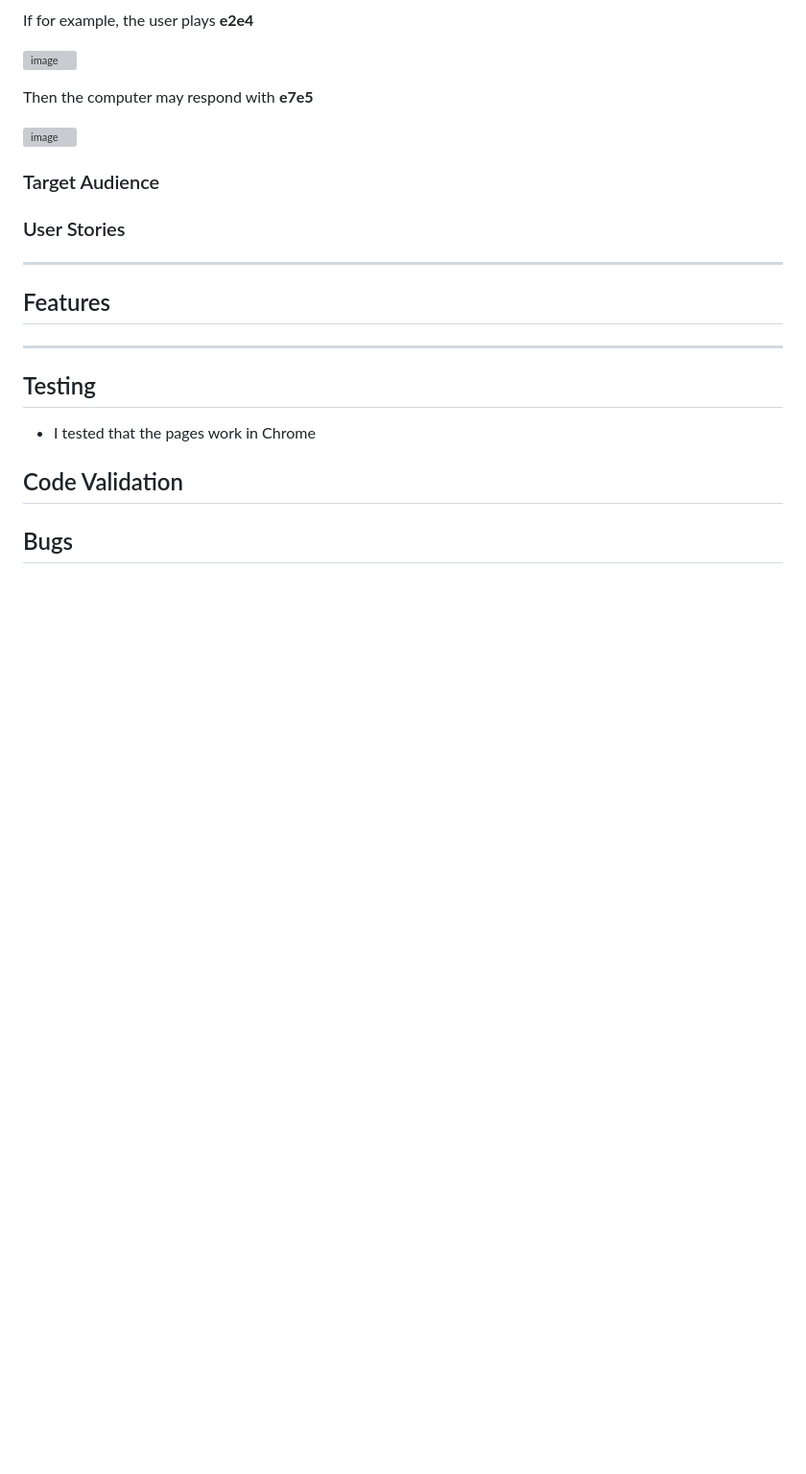
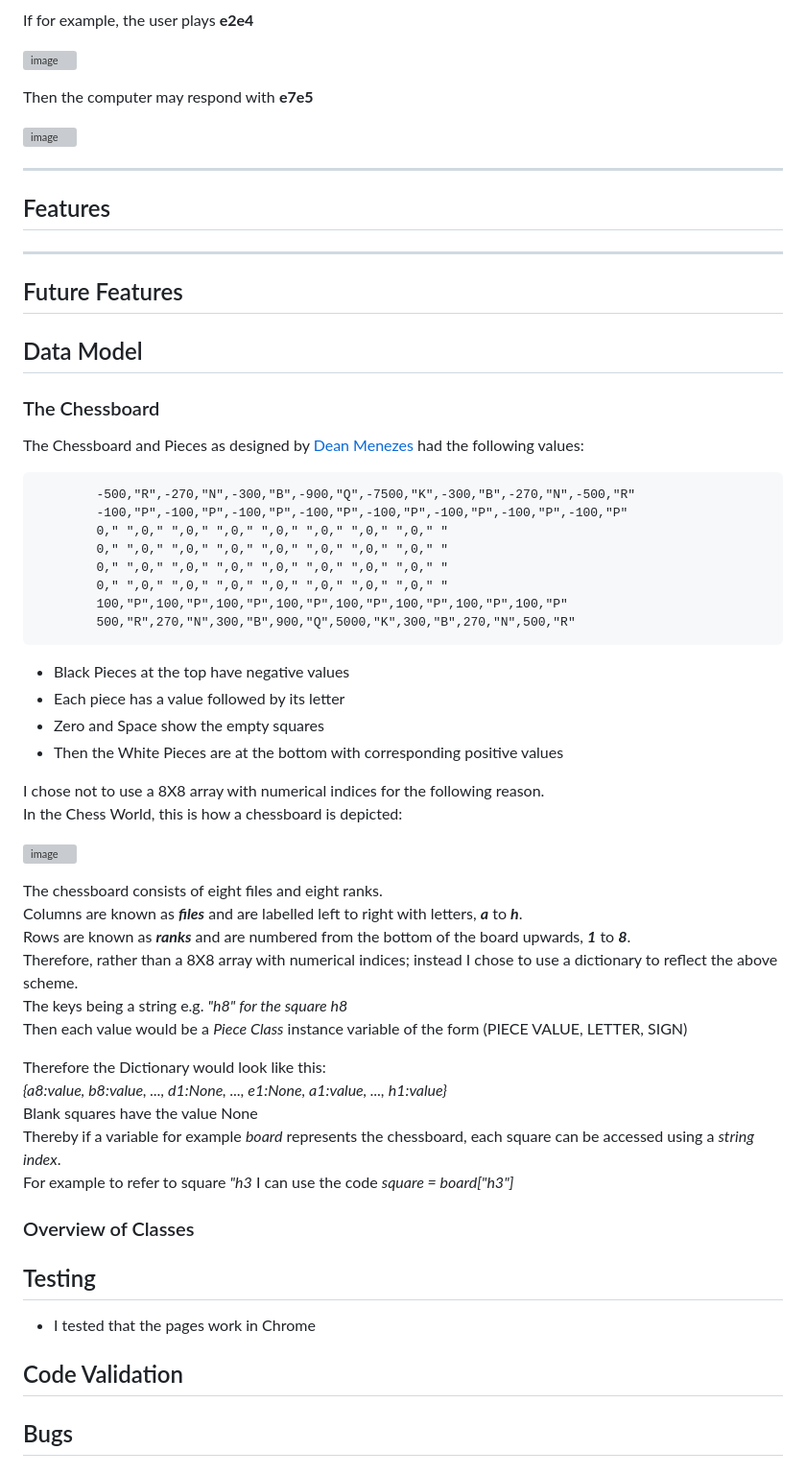
Before and after one commit to DelroyGayle/KoolAIChess, a Markdown page: README.md, the part around one of its changes. Shown at 96% size. Drawn GitHub-style; blank space fills up the shorter version; grey boxes are pictures that could not be loaded.

Commit message:
Update README.md - Describe rationale behind why the chessboard is a Python Dictionary

````diff
--- a/README.md
+++ b/README.md
@@ -39,15 +49,58 @@ Then the computer may respond with **e7e5**
 
 ![image](https://github.com/DelroyGayle/Kool-AI-Chess/assets/91061592/0aa858fb-a6d4-43c0-a15e-f9e5d03fea16)
 
-### Target Audience
-
-### User Stories
-
 ------
 
 ## Features
 
 ------
+
+## Future Features
+
+## Data Model
+
+### The Chessboard
+
+The Chessboard and Pieces as designed by [Dean Menezes](http://www.petesqbsite.com/sections/express/issue23/Tut_QB_Chess.txt) had the following values:
+```
+        -500,"R",-270,"N",-300,"B",-900,"Q",-7500,"K",-300,"B",-270,"N",-500,"R"
+        -100,"P",-100,"P",-100,"P",-100,"P",-100,"P",-100,"P",-100,"P",-100,"P"
+        0," ",0," ",0," ",0," ",0," ",0," ",0," ",0," "
+        0," ",0," ",0," ",0," ",0," ",0," ",0," ",0," "
+        0," ",0," ",0," ",0," ",0," ",0," ",0," ",0," "
+        0," ",0," ",0," ",0," ",0," ",0," ",0," ",0," "
+        100,"P",100,"P",100,"P",100,"P",100,"P",100,"P",100,"P",100,"P"
+        500,"R",270,"N",300,"B",900,"Q",5000,"K",300,"B",270,"N",500,"R"
+```
+
+* Black Pieces at the top have negative values
+* Each piece has a value followed by its letter
+* Zero and Space show the empty squares
+* Then the White Pieces are at the bottom with corresponding positive values
+
+I chose not to use a 8X8 array with numerical indices for the following reason.<br>
+In the Chess World, this is how a chessboard is depicted:
+
+![image](https://github.com/DelroyGayle/KoolAIChess/assets/91061592/4ab1187f-3d85-4d83-9eb4-1d4d3bed8224)
+
+The chessboard consists of eight files and eight ranks.<br>
+Columns are known as ***files*** and are labelled left to right with letters, ***a*** to ***h***.<br>
+Rows are known as ***ranks*** and are numbered from the bottom of the board upwards, ***1*** to ***8***.<br>
+Therefore, rather than a 8X8 array with numerical indices; instead I chose to use a dictionary to reflect the above scheme.<br>
+The keys being a string e.g. *"h8" for the square h8*<br>
+Then each value would be a *Piece Class* instance variable of the form (PIECE VALUE, LETTER, SIGN)<br>
+
+Therefore the Dictionary would look like this:<br>
+*{a8:value, b8:value, ..., d1:None, ..., e1:None, a1:value, ..., h1:value}*<br>
+Blank squares have the value None<br>
+Thereby if a variable for example *board* represents the chessboard, each square can be accessed using a *string index*.<br>
+For example to refer to square *"h3* I can use the code
+*square = board["h3"]*
+
+
+
+### Overview of Classes
+
 
 ## Testing
 
````
Also changed, not shown: other parts of README.md (+14 -9 lines).
